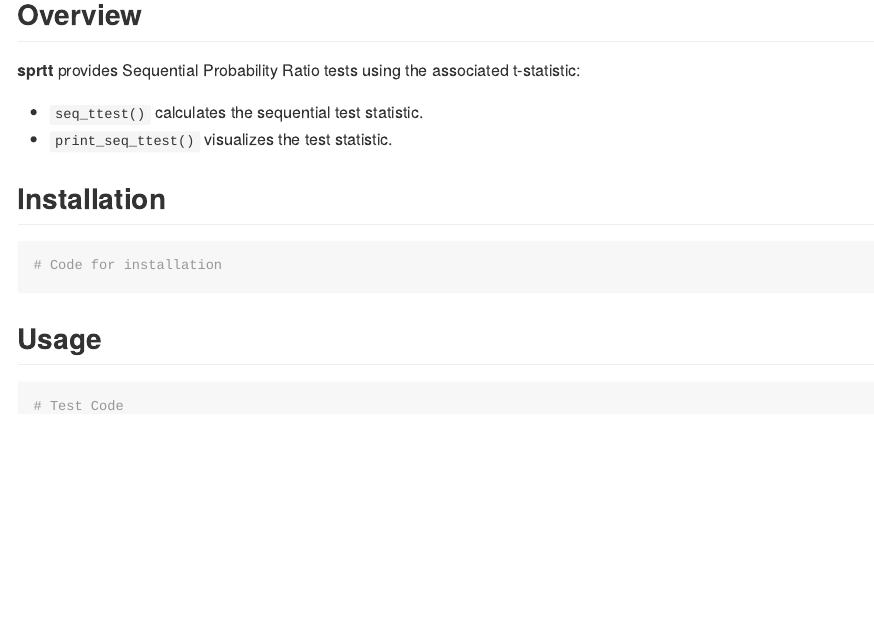
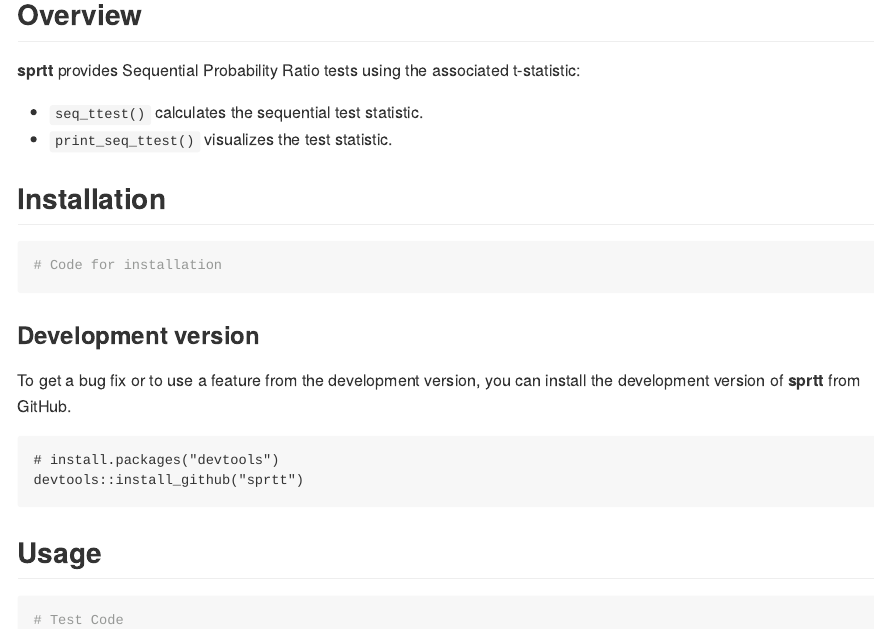
Before and after one commit to MeikeSteinhilber/sprtt, an R Markdown document (README.Rmd): the page in a window 1100 px wide, from 120 px down. Rendered offline with R 4.5, knitr and Pandoc, with nearby package versions; badge pictures from the web are left out.

Commit message:
small fixes

````diff
--- a/README.Rmd
+++ b/README.Rmd
@@ -34,6 +34,14 @@ options(tibble.print_min = 5, tibble.print_max = 5)
 
 ```
 
+### Development version
+
+To get a bug fix or to use a feature from the development version, you
+can install the development version of **sprtt** from GitHub.
+
+    # install.packages("devtools")
+    devtools::install_github("sprtt")
+
 ## Usage
 
 ```{r, eval = FALSE}
````
Also changed, not shown: R/seq_ttest.R (+3 -3 lines).
